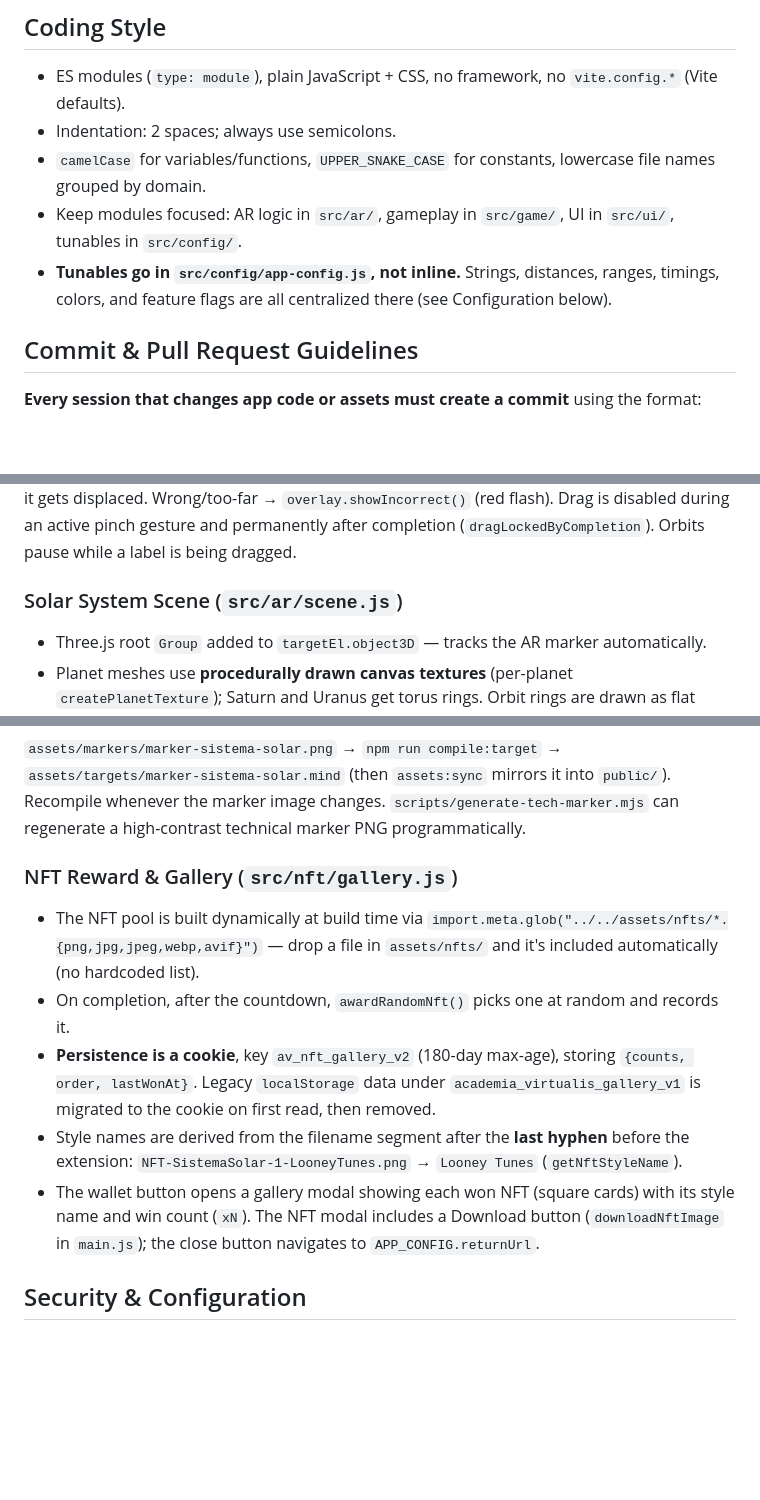
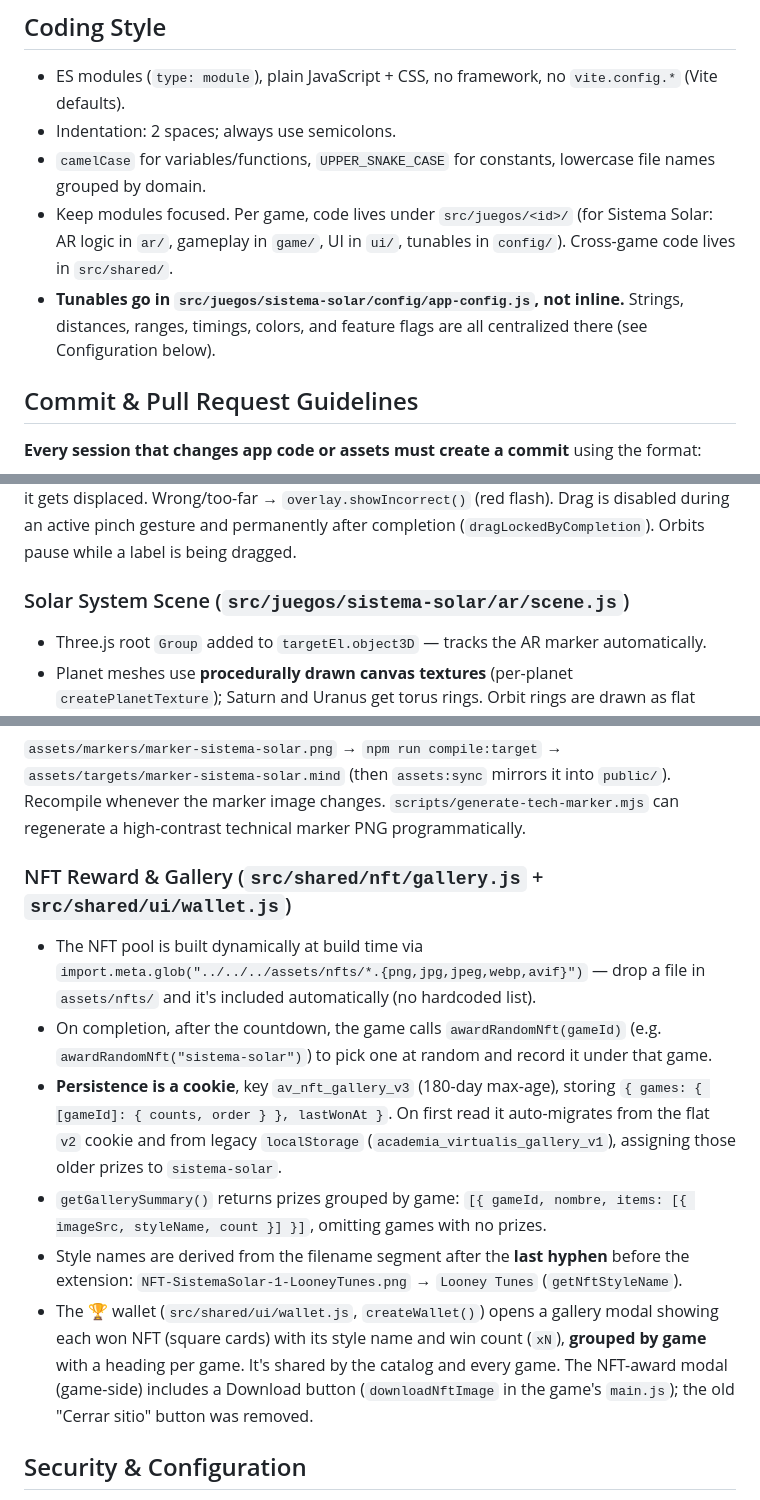
Before and after one commit to josearev/academia-virtualis, a Markdown page: CLAUDE.md, 3 parts joined by grey strips. Drawn GitHub-style; blank space fills up the shorter version.

```diff
--- a/CLAUDE.md
+++ b/CLAUDE.md
@@ -32,8 +32,8 @@ There is no test framework. Manual checks: desktop drag/drop, then iOS Safari (c
 - ES modules (`type: module`), plain JavaScript + CSS, no framework, no `vite.config.*` (Vite defaults).
 - Indentation: 2 spaces; always use semicolons.
 - `camelCase` for variables/functions, `UPPER_SNAKE_CASE` for constants, lowercase file names grouped by domain.
-- Keep modules focused: AR logic in `src/ar/`, gameplay in `src/game/`, UI in `src/ui/`, tunables in `src/config/`.
-- **Tunables go in `src/config/app-config.js`, not inline.** Strings, distances, ranges, timings, colors, and feature flags are all centralized there (see Configuration below).
+- Keep modules focused. Per game, code lives under `src/juegos/<id>/` (for Sistema Solar: AR logic in `ar/`, gameplay in `game/`, UI in `ui/`, tunables in `config/`). Cross-game code lives in `src/shared/`.
+- **Tunables go in `src/juegos/sistema-solar/config/app-config.js`, not inline.** Strings, distances, ranges, timings, colors, and feature flags are all centralized there (see Configuration below).
 
 ## Commit & Pull Request Guidelines
 
@@ -94,7 +123,7 @@ Planet labels are `<button>` elements in `#labels-layer`. Every frame, `renderLa
 
 `dragdrop.js` uses pointer capture to unify mouse and touch. On drag-end, `findNearestPlanet()` checks whether the drop point is within `SNAP_DISTANCE` (`APP_CONFIG.snapDistance`, 100 px) of any visible planet's current screen position. Correct planet → increment `gameState.correctCount` + show stamp; if another label was occupying that planet it gets displaced. Wrong/too-far → `overlay.showIncorrect()` (red flash). Drag is disabled during an active pinch gesture and permanently after completion (`dragLockedByCompletion`). Orbits pause while a label is being dragged.
 
-### Solar System Scene (`src/ar/scene.js`)
+### Solar System Scene (`src/juegos/sistema-solar/ar/scene.js`)
 
 - Three.js root `Group` added to `targetEl.object3D` — tracks the AR marker automatically.
 - Planet meshes use **procedurally drawn canvas textures** (per-planet `createPlanetTexture`); Saturn and Uranus get torus rings. Orbit rings are drawn as flat `RingGeometry`.
@@ -122,13 +151,14 @@ A-Frame and MindAR are NOT loaded from CDN. `scripts/sync-vendor.mjs` copies the
 
 `assets/markers/marker-sistema-solar.png` → `npm run compile:target` → `assets/targets/marker-sistema-solar.mind` (then `assets:sync` mirrors it into `public/`). Recompile whenever the marker image changes. `scripts/generate-tech-marker.mjs` can regenerate a high-contrast technical marker PNG programmatically.
 
-### NFT Reward & Gallery (`src/nft/gallery.js`)
+### NFT Reward & Gallery (`src/shared/nft/gallery.js` + `src/shared/ui/wallet.js`)
 
-- The NFT pool is built dynamically at build time via `import.meta.glob("../../assets/nfts/*.{png,jpg,jpeg,webp,avif}")` — drop a file in `assets/nfts/` and it's included automatically (no hardcoded list).
-- On completion, after the countdown, `awardRandomNft()` picks one at random and records it.
-- **Persistence is a cookie**, key `av_nft_gallery_v2` (180-day max-age), storing `{counts, order, lastWonAt}`. Legacy `localStorage` data under `academia_virtualis_gallery_v1` is migrated to the cookie on first read, then removed.
+- The NFT pool is built dynamically at build time via `import.meta.glob("../../../assets/nfts/*.{png,jpg,jpeg,webp,avif}")` — drop a file in `assets/nfts/` and it's included automatically (no hardcoded list).
+- On completion, after the countdown, the game calls `awardRandomNft(gameId)` (e.g. `awardRandomNft("sistema-solar")`) to pick one at random and record it under that game.
+- **Persistence is a cookie**, key `av_nft_gallery_v3` (180-day max-age), storing `{ games: { [gameId]: { counts, order } }, lastWonAt }`. On first read it auto-migrates from the flat `v2` cookie and from legacy `localStorage` (`academia_virtualis_gallery_v1`), assigning those older prizes to `sistema-solar`.
+- `getGallerySummary()` returns prizes grouped by game: `[{ gameId, nombre, items: [{ imageSrc, styleName, count }] }]`, omitting games with no prizes.
 - Style names are derived from the filename segment after the **last hyphen** before the extension: `NFT-SistemaSolar-1-LooneyTunes.png` → `Looney Tunes` (`getNftStyleName`).
-- The wallet button opens a gallery modal showing each won NFT (square cards) with its style name and win count (`xN`). The NFT modal includes a Download button (`downloadNftImage` in `main.js`); the close button navigates to `APP_CONFIG.returnUrl`.
+- The 🏆 wallet (`src/shared/ui/wallet.js`, `createWallet()`) opens a gallery modal showing each won NFT (square cards) with its style name and win count (`xN`), **grouped by game** with a heading per game. It's shared by the catalog and every game. The NFT-award modal (game-side) includes a Download button (`downloadNftImage` in the game's `main.js`); the old "Cerrar sitio" button was removed.
 
 ## Security & Configuration
 
```
Also changed, not shown: other parts of CLAUDE.md (+45 -16 lines).
